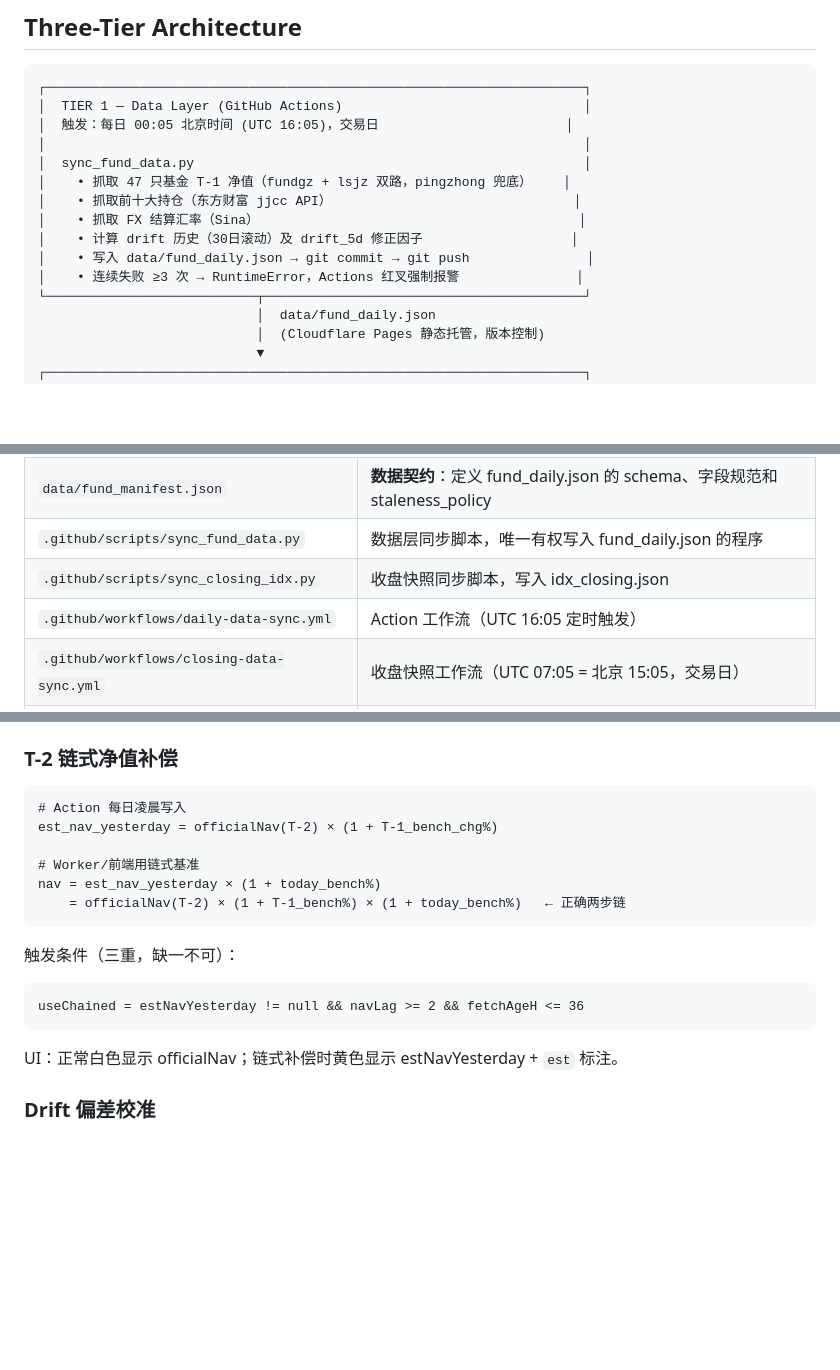
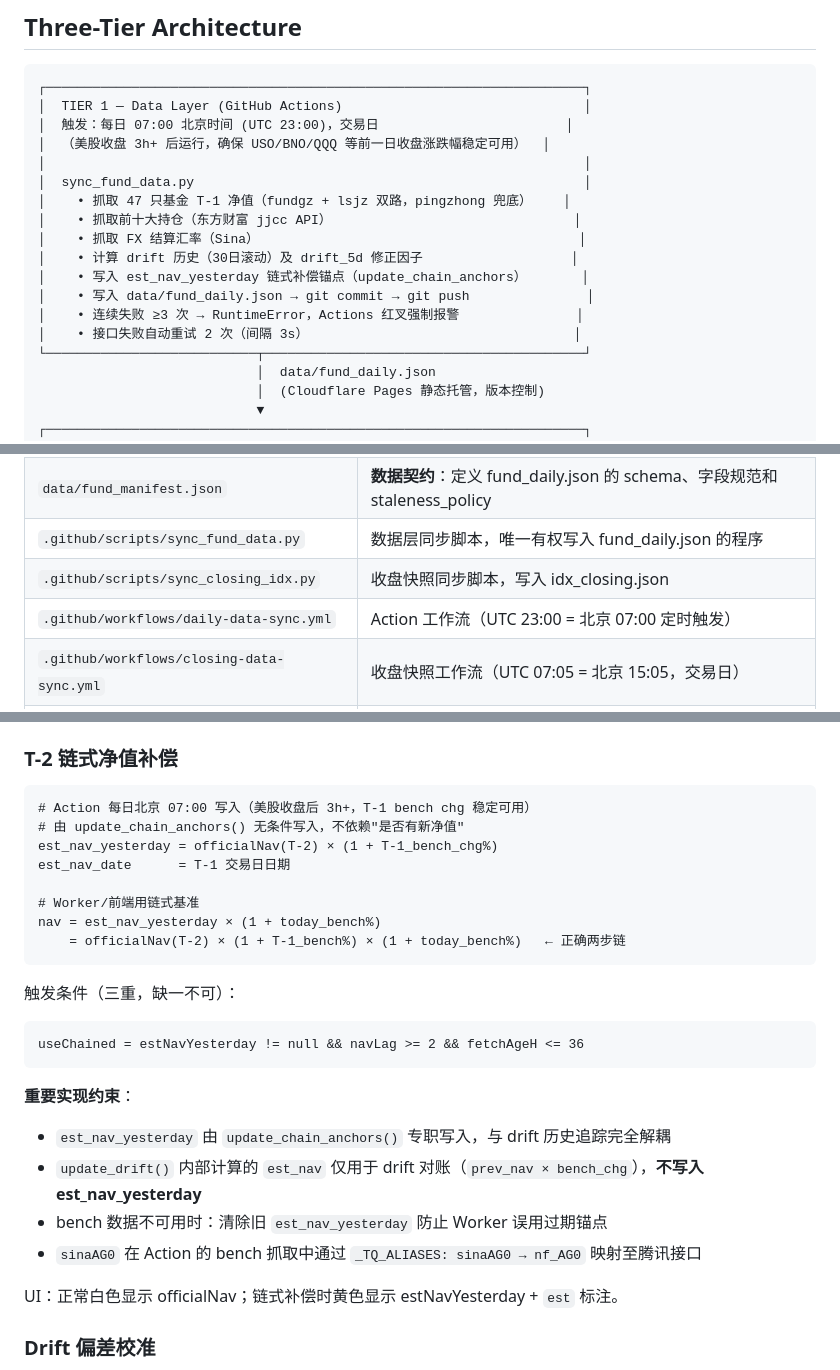
Before and after one commit to lakefront5027/my-arbitrage, a Markdown page: CLAUDE.md, 3 parts joined by grey strips. GitHub-like rendering; blank space fills up the shorter version.

Commit message:
docs: sync CLAUDE.md with chain estimation + timing changes
- TIER 1 trigger: 00:05 BJ → 07:00 BJ (UTC 23:00), add reason
- TIER 1 responsibilities: add est_nav_yesterday anchor + retry
- Key Files: update daily-data-sync.yml trigger time
- Data triples table: fix est_nav_yesterday row (was wrongly pointing
  to drift_computed_at; now correctly described as chain anchor)
- T-2 chain section: update Action comment, add implementation
  constraints (update_chain_anchors vs update_drift separation,
  sinaAG0 _TQ_ALIASES mapping, bench-unavailable clearing rule)

Co-Authored-By: Claude Sonnet 4.6 <noreply@anthropic.com>

````diff
--- a/CLAUDE.md
+++ b/CLAUDE.md
@@ -15,15 +15,18 @@ The system runs entirely on Cloudflare infrastructure (Worker + Pages), backed b
 ```
 ┌─────────────────────────────────────────────────────────────────────┐
 │  TIER 1 — Data Layer (GitHub Actions)                               │
-│  触发：每日 00:05 北京时间 (UTC 16:05)，交易日                        │
+│  触发：每日 07:00 北京时间 (UTC 23:00)，交易日                        │
+│  （美股收盘 3h+ 后运行，确保 USO/BNO/QQQ 等前一日收盘涨跌幅稳定可用）  │
 │                                                                     │
 │  sync_fund_data.py                                                  │
 │    • 抓取 47 只基金 T-1 净值（fundgz + lsjz 双路，pingzhong 兜底）    │
 │    • 抓取前十大持仓（东方财富 jjcc API）                               │
 │    • 抓取 FX 结算汇率（Sina）                                         │
 │    • 计算 drift 历史（30日滚动）及 drift_5d 修正因子                   │
+│    • 写入 est_nav_yesterday 链式补偿锚点（update_chain_anchors）       │
 │    • 写入 data/fund_daily.json → git commit → git push               │
 │    • 连续失败 ≥3 次 → RuntimeError，Actions 红叉强制报警               │
+│    • 接口失败自动重试 2 次（间隔 3s）                                  │
 └───────────────────────────┬─────────────────────────────────────────┘
                             │  data/fund_daily.json
                             │  (Cloudflare Pages 静态托管，版本控制)
@@ -105,7 +108,7 @@ Action 写入 → fund_daily.json → Worker 读取 → /api/snapshot → Page
 | `data/fund_manifest.json` | **数据契约**：定义 fund_daily.json 的 schema、字段规范和 staleness_policy |
 | `.github/scripts/sync_fund_data.py` | 数据层同步脚本，唯一有权写入 fund_daily.json 的程序 |
 | `.github/scripts/sync_closing_idx.py` | 收盘快照同步脚本，写入 idx_closing.json |
-| `.github/workflows/daily-data-sync.yml` | Action 工作流（UTC 16:05 定时触发） |
+| `.github/workflows/daily-data-sync.yml` | Action 工作流（UTC 23:00 = 北京 07:00 定时触发） |
 | `.github/workflows/closing-data-sync.yml` | 收盘快照工作流（UTC 07:05 = 北京 15:05，交易日） |
 | `.github/workflows/deploy.yml` | 推送时自动部署 Pages + Worker |
 | `data/idx_closing.json` | 收盘指数快照：sz399961 / sz399979 / sinaAG0，Action 每日 15:05 写入 |
@@ -647,8 +650,10 @@ dynNavReturn = (coveredReturn + adjBenchChg/100 × (1 − coveredW)) × 100
 ### T-2 链式净值补偿
 
 ```
-# Action 每日凌晨写入
+# Action 每日北京 07:00 写入（美股收盘后 3h+，T-1 bench chg 稳定可用）
+# 由 update_chain_anchors() 无条件写入，不依赖"是否有新净值"
 est_nav_yesterday = officialNav(T-2) × (1 + T-1_bench_chg%)
+est_nav_date      = T-1 交易日日期
 
 # Worker/前端用链式基准
 nav = est_nav_yesterday × (1 + today_bench%)
@@ -659,6 +664,12 @@ nav = est_nav_yesterday × (1 + today_bench%)
 ```
 useChained = estNavYesterday != null && navLag >= 2 && fetchAgeH <= 36
 ```
+
+**重要实现约束**：
+- `est_nav_yesterday` 由 `update_chain_anchors()` 专职写入，与 drift 历史追踪完全解耦
+- `update_drift()` 内部计算的 `est_nav` 仅用于 drift 对账（`prev_nav × bench_chg`），**不写入 est_nav_yesterday**
+- bench 数据不可用时：清除旧 `est_nav_yesterday` 防止 Worker 误用过期锚点
+- `sinaAG0` 在 Action 的 bench 抓取中通过 `_TQ_ALIASES: sinaAG0 → nf_AG0` 映射至腾讯接口
 
 UI：正常白色显示 officialNav；链式补偿时黄色显示 estNavYesterday + `est` 标注。
 
````
Also changed, not shown: other parts of CLAUDE.md (+1 -1 lines).
